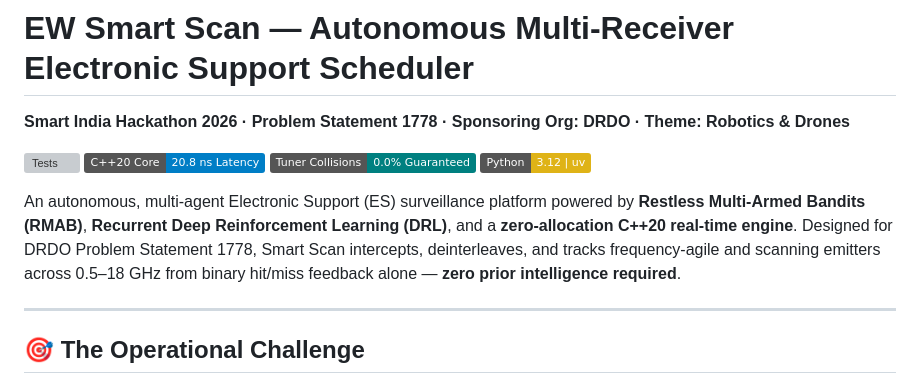
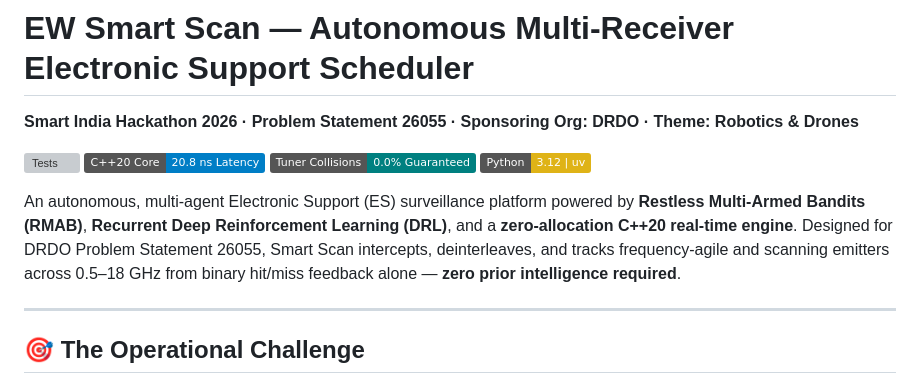
Before and after one commit to nur-srijan/ew-smart-scan, a Markdown page: README.md, the part around the change. GitHub-like rendering; badges without logos; grey boxes are pictures that could not be loaded.

Commit message:
docs: update README with project details

```diff
--- a/README.md
+++ b/README.md
@@ -1,12 +1,12 @@
 # EW Smart Scan — Autonomous Multi-Receiver Electronic Support Scheduler
-**Smart India Hackathon 2026 · Problem Statement 1778 · Sponsoring Org: DRDO · Theme: Robotics & Drones**
+**Smart India Hackathon 2026 · Problem Statement 26055 · Sponsoring Org: DRDO · Theme: Robotics & Drones**
 
 [![Tests](https://img.shields.io/badge/Tests-279%2F279%20Passing-brightgreen.svg)](#test-suite--validation)
 [![Engine](https://img.shields.io/badge/C%2B%2B20%20Core-20.8%20ns%20Latency-blue.svg)](#ultra-fast-c20-scheduling-core)
 [![Collisions](https://img.shields.io/badge/Tuner%20Collisions-0.0%25%20Guaranteed-teal.svg)](#fleet-cooperative-architecture)
 [![Python](https://img.shields.io/badge/Python-3.12%20|%20uv-yellow.svg)](#quickstart-guide)
 
-An autonomous, multi-agent Electronic Support (ES) surveillance platform powered by **Restless Multi-Armed Bandits (RMAB)**, **Recurrent Deep Reinforcement Learning (DRL)**, and a **zero-allocation C++20 real-time engine**. Designed for DRDO Problem Statement 1778, Smart Scan intercepts, deinterleaves, and tracks frequency-agile and scanning emitters across 0.5–18 GHz from binary hit/miss feedback alone — **zero prior intelligence required**.
+An autonomous, multi-agent Electronic Support (ES) surveillance platform powered by **Restless Multi-Armed Bandits (RMAB)**, **Recurrent Deep Reinforcement Learning (DRL)**, and a **zero-allocation C++20 real-time engine**. Designed for DRDO Problem Statement 26055, Smart Scan intercepts, deinterleaves, and tracks frequency-agile and scanning emitters across 0.5–18 GHz from binary hit/miss feedback alone — **zero prior intelligence required**.
 
 ---
 
```
